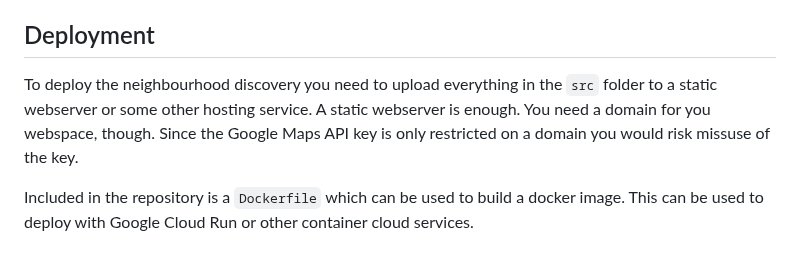
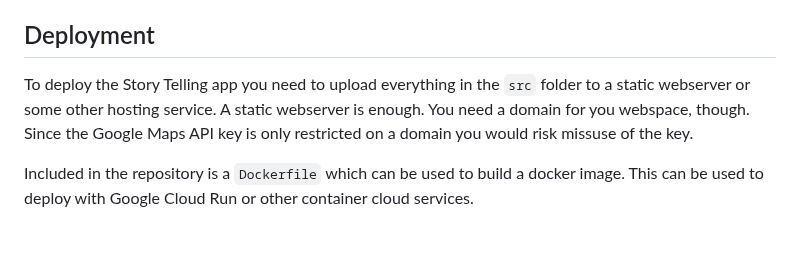
Before and after one commit to googlemaps-samples/js-3d-storytelling, a Markdown page: README.md, the part around the change. Rendered like a GitHub page.

Commit message:
Update README.md
Co-authored-by: Andreas Helms <helms@ubilabs.net>

```diff
--- a/README.md
+++ b/README.md
@@ -93,7 +93,7 @@ Most IDEs include some kind of server for static files. Just point it to the `./
 
 ## Deployment
 
-To deploy the neighbourhood discovery you need to upload everything in the `src` folder to a static webserver or some other hosting service. A static webserver is enough. You need a domain for you webspace, though. Since the Google Maps API key is only restricted on a domain you would risk missuse of the key.
+To deploy the Story Telling app you need to upload everything in the `src` folder to a static webserver or some other hosting service. A static webserver is enough. You need a domain for you webspace, though. Since the Google Maps API key is only restricted on a domain you would risk missuse of the key.
 
 Included in the repository is a `Dockerfile` which can be used to build a docker image. This can be used to deploy with Google Cloud Run or other container cloud services.
 
```
